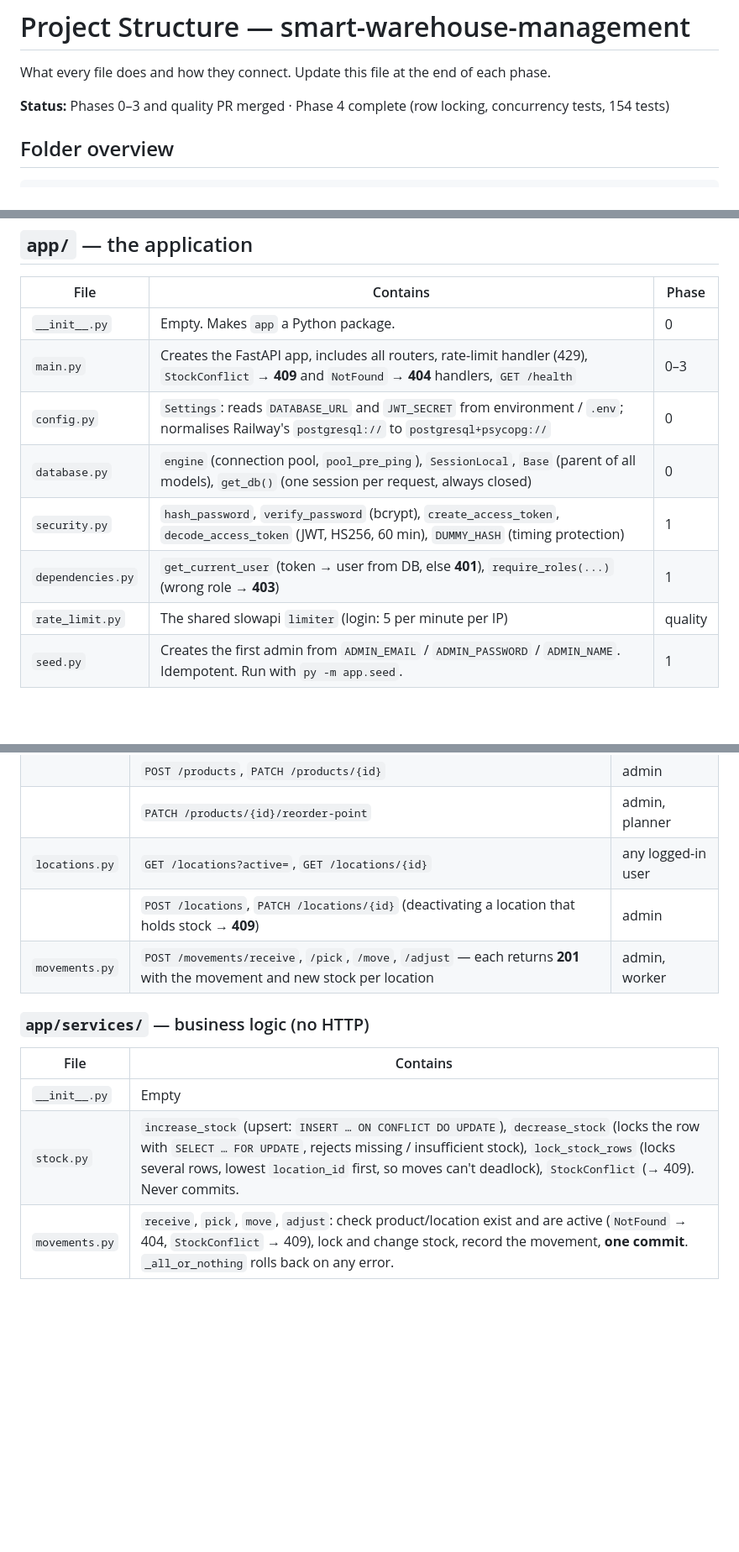
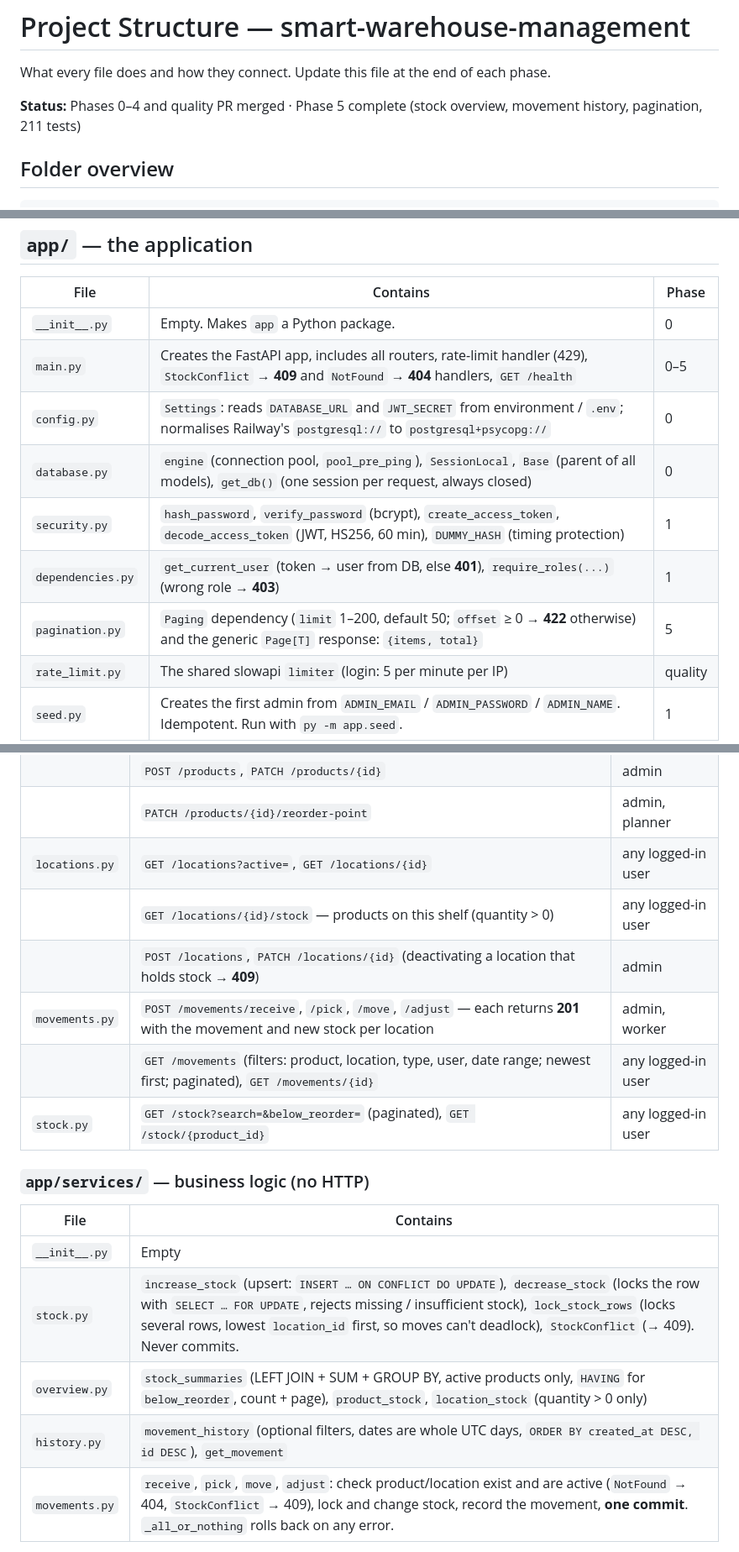
Before and after one commit to Amirrabah/smart-warehouse-management, a Markdown page: docs/project-structure.md, 3 parts joined by grey strips. Shown at 84% size. Drawn GitHub-style; blank space fills up the shorter version.

```diff
--- a/docs/project-structure.md
+++ b/docs/project-structure.md
@@ -3,7 +3,7 @@
 What every file does and how they connect.
 Update this file at the end of each phase.
 
-**Status:** Phases 0–3 and quality PR merged · Phase 4 complete (row locking, concurrency tests, 154 tests)
+**Status:** Phases 0–4 and quality PR merged · Phase 5 complete (stock overview, movement history, pagination, 211 tests)
 
 ## Folder overview
 
@@ -84,11 +92,12 @@ Not in Git (local only, on purpose): `.env` (real secrets), `.venv/` (installed
 | File | Contains | Phase |
 |---|---|---|
 | `__init__.py` | Empty. Makes `app` a Python package. | 0 |
-| `main.py` | Creates the FastAPI app, includes all routers, rate-limit handler (429), `StockConflict` → **409** and `NotFound` → **404** handlers, `GET /health` | 0–3 |
+| `main.py` | Creates the FastAPI app, includes all routers, rate-limit handler (429), `StockConflict` → **409** and `NotFound` → **404** handlers, `GET /health` | 0–5 |
 | `config.py` | `Settings`: reads `DATABASE_URL` and `JWT_SECRET` from environment / `.env`; normalises Railway's `postgresql://` to `postgresql+psycopg://` | 0 |
 | `database.py` | `engine` (connection pool, `pool_pre_ping`), `SessionLocal`, `Base` (parent of all models), `get_db()` (one session per request, always closed) | 0 |
 | `security.py` | `hash_password`, `verify_password` (bcrypt), `create_access_token`, `decode_access_token` (JWT, HS256, 60 min), `DUMMY_HASH` (timing protection) | 1 |
 | `dependencies.py` | `get_current_user` (token → user from DB, else **401**), `require_roles(...)` (wrong role → **403**) | 1 |
+| `pagination.py` | `Paging` dependency (`limit` 1–200, default 50; `offset` ≥ 0 → **422** otherwise) and the generic `Page[T]` response: `{items, total}` | 5 |
 | `rate_limit.py` | The shared slowapi `limiter` (login: 5 per minute per IP) | quality |
 | `seed.py` | Creates the first admin from `ADMIN_EMAIL` / `ADMIN_PASSWORD` / `ADMIN_NAME`. Idempotent. Run with `py -m app.seed`. | 1 |
 
@@ -128,8 +138,11 @@ Rule: **models** describe the database, **schemas** describe the API. `password_
 | | `POST /products`, `PATCH /products/{id}` | admin |
 | | `PATCH /products/{id}/reorder-point` | admin, planner |
 | `locations.py` | `GET /locations?active=`, `GET /locations/{id}` | any logged-in user |
+| | `GET /locations/{id}/stock` — products on this shelf (quantity > 0) | any logged-in user |
 | | `POST /locations`, `PATCH /locations/{id}` (deactivating a location that holds stock → **409**) | admin |
 | `movements.py` | `POST /movements/receive`, `/pick`, `/move`, `/adjust` — each returns **201** with the movement and new stock per location | admin, worker |
+| | `GET /movements` (filters: product, location, type, user, date range; newest first; paginated), `GET /movements/{id}` | any logged-in user |
+| `stock.py` | `GET /stock?search=&below_reorder=` (paginated), `GET /stock/{product_id}` | any logged-in user |
 
 ### `app/services/` — business logic (no HTTP)
 
@@ -137,6 +150,8 @@ Rule: **models** describe the database, **schemas** describe the API. `password_
 |---|---|
 | `__init__.py` | Empty |
 | `stock.py` | `increase_stock` (upsert: `INSERT … ON CONFLICT DO UPDATE`), `decrease_stock` (locks the row with `SELECT … FOR UPDATE`, rejects missing / insufficient stock), `lock_stock_rows` (locks several rows, lowest `location_id` first, so moves can't deadlock), `StockConflict` (→ 409). Never commits. |
+| `overview.py` | `stock_summaries` (LEFT JOIN + SUM + GROUP BY, active products only, `HAVING` for `below_reorder`, count + page), `product_stock`, `location_stock` (quantity > 0 only) |
+| `history.py` | `movement_history` (optional filters, dates are whole UTC days, `ORDER BY created_at DESC, id DESC`), `get_movement` |
 | `movements.py` | `receive`, `pick`, `move`, `adjust`: check product/location exist and are active (`NotFound` → 404, `StockConflict` → 409), lock and change stock, record the movement, **one commit**. `_all_or_nothing` rolls back on any error. |
 
 Rule: routers handle HTTP (schemas, roles, status codes); services handle the warehouse rules. Services can be tested without HTTP.
```
Also changed, not shown: other parts of docs/project-structure.md (+14 -2 lines), docs/api-endpoints.md (+8 -2 lines).
